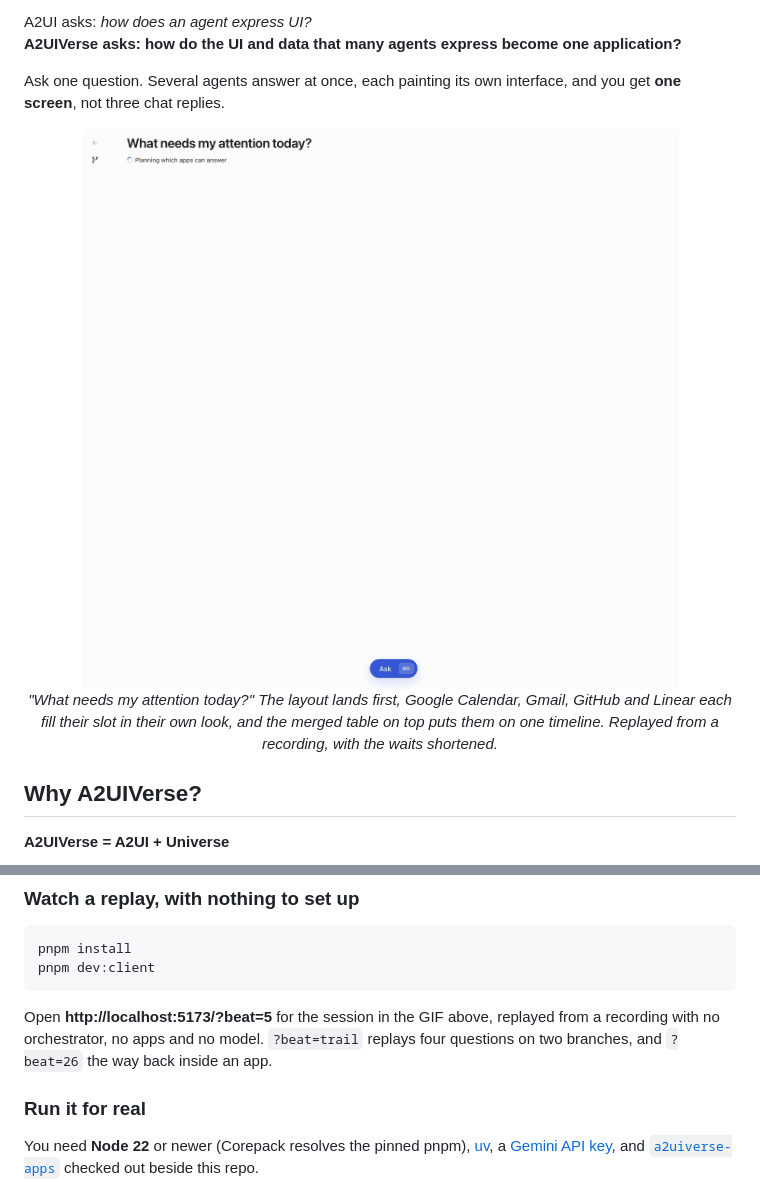
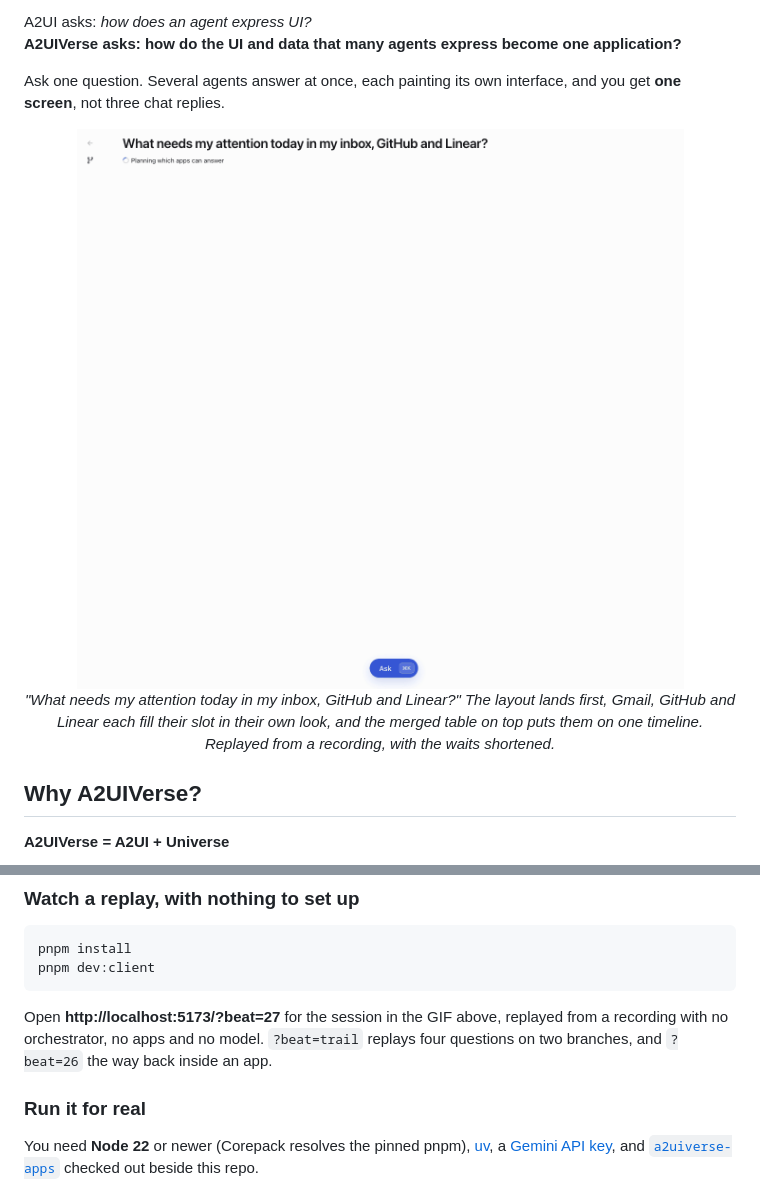
Before and after one commit to retz8/a2uiverse, a Markdown page: README.md, 2 parts joined by grey strips. Rendered like a GitHub page; pictures changed too: docs/images/composing-attention.gif (deleted), docs/images/composing-inbox.gif (added).

````diff
--- a/README.md
+++ b/README.md
@@ -10,9 +10,9 @@ A2UI asks: _how does an agent express UI?_\
 Ask one question. Several agents answer at once, each painting its own interface, and you get **one screen**, not three chat replies.
 
 <p align="center">
-  <img src="docs/images/composing-attention.gif" width="800" alt="One question answered on one screen: the layout lands, Google Calendar, Gmail, GitHub and Linear fill their slots, and a merged table puts them on one timeline">
+  <img src="docs/images/composing-inbox.gif" width="800" alt="One question answered on one screen: the layout lands, Gmail, GitHub and Linear fill their slots, and a merged table puts them on one timeline">
   <br>
-  <em>"What needs my attention today?" The layout lands first, Google Calendar, Gmail, GitHub and Linear each fill their slot in their own look, and the merged table on top puts them on one timeline. Replayed from a recording, with the waits shortened.</em>
+  <em>"What needs my attention today in my inbox, GitHub and Linear?" The layout lands first, Gmail, GitHub and Linear each fill their slot in their own look, and the merged table on top puts them on one timeline. Replayed from a recording, with the waits shortened.</em>
 </p>
 
 ## Why A2UIVerse?
@@ -124,7 +124,7 @@ pnpm install
 pnpm dev:client
 ```
 
-Open **http://localhost:5173/?beat=5** for the session in the GIF above, replayed from a recording with no orchestrator, no apps and no model. `?beat=trail` replays four questions on two branches, and `?beat=26` the way back inside an app.
+Open **http://localhost:5173/?beat=27** for the session in the GIF above, replayed from a recording with no orchestrator, no apps and no model. `?beat=trail` replays four questions on two branches, and `?beat=26` the way back inside an app.
 
 ### Run it for real
 
````
Also changed, not shown: apps/client/README.md (+5 -4 lines), docs/design/client.md (+1 -0 lines), docs/images/composed-attention.png (deleted), docs/images/composed-inbox.png (added), 3 other files.
